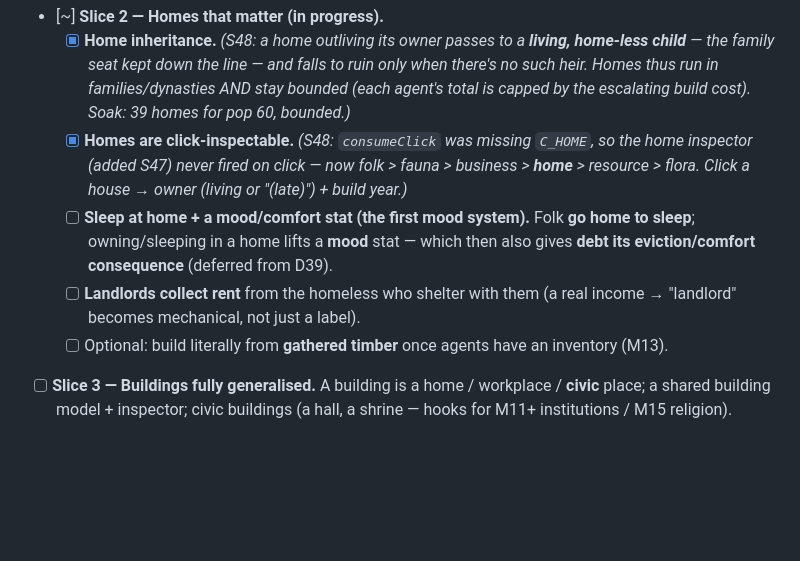
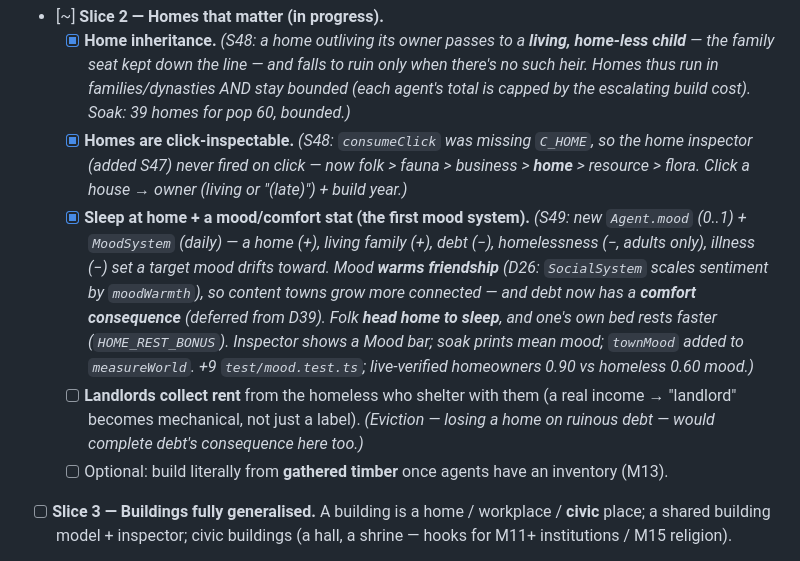
Before and after one commit to satchmakua/Omnia, a Markdown page: docs/ROADMAP.md, the part around the change. GitHub-like rendering; blank space fills up the shorter version.

```diff
--- a/docs/ROADMAP.md
+++ b/docs/ROADMAP.md
@@ -222,8 +222,8 @@ Each milestone ships its **own content + its own inspector view**; M18 (bestiary
 - [~] **Slice 2 — Homes that matter (in progress).**
   - [x] **Home inheritance.** *(S48: a home outliving its owner passes to a **living, home-less child** — the family seat kept down the line — and falls to ruin only when there's no such heir. Homes thus run in families/dynasties AND stay bounded (each agent's total is capped by the escalating build cost). Soak: 39 homes for pop 60, bounded.)*
   - [x] **Homes are click-inspectable.** *(S48: `consumeClick` was missing `C_HOME`, so the home inspector (added S47) never fired on click — now folk > fauna > business > **home** > resource > flora. Click a house → owner (living or "(late)") + build year.)*
-  - [ ] **Sleep at home + a mood/comfort stat (the first mood system).** Folk **go home to sleep**; owning/sleeping in a home lifts a **mood** stat — which then also gives **debt its eviction/comfort consequence** (deferred from D39).
-  - [ ] **Landlords collect rent** from the homeless who shelter with them (a real income → "landlord" becomes mechanical, not just a label).
+  - [x] **Sleep at home + a mood/comfort stat (the first mood system).** *(S49: new `Agent.mood` (0..1) + `MoodSystem` (daily) — a home (+), living family (+), debt (−), homelessness (−, adults only), illness (−) set a target mood drifts toward. Mood **warms friendship** (D26: `SocialSystem` scales sentiment by `moodWarmth`), so content towns grow more connected — and debt now has a **comfort consequence** (deferred from D39). Folk **head home to sleep**, and one's own bed rests faster (`HOME_REST_BONUS`). Inspector shows a Mood bar; soak prints mean mood; `townMood` added to `measureWorld`. +9 `test/mood.test.ts`; live-verified homeowners 0.90 vs homeless 0.60 mood.)*
+  - [ ] **Landlords collect rent** from the homeless who shelter with them (a real income → "landlord" becomes mechanical, not just a label). *(Eviction — losing a home on ruinous debt — would complete debt's consequence here too.)*
   - [ ] Optional: build literally from **gathered timber** once agents have an inventory (M13).
 - [ ] **Slice 3 — Buildings fully generalised.** A building is a home / workplace / **civic** place; a shared building model + inspector; civic buildings (a hall, a shrine — hooks for M11+ institutions / M15 religion).
 
```
Also changed, not shown: docs/DECISIONS.md (+3 -0 lines), docs/PROGRESS.md (+7 -0 lines).
